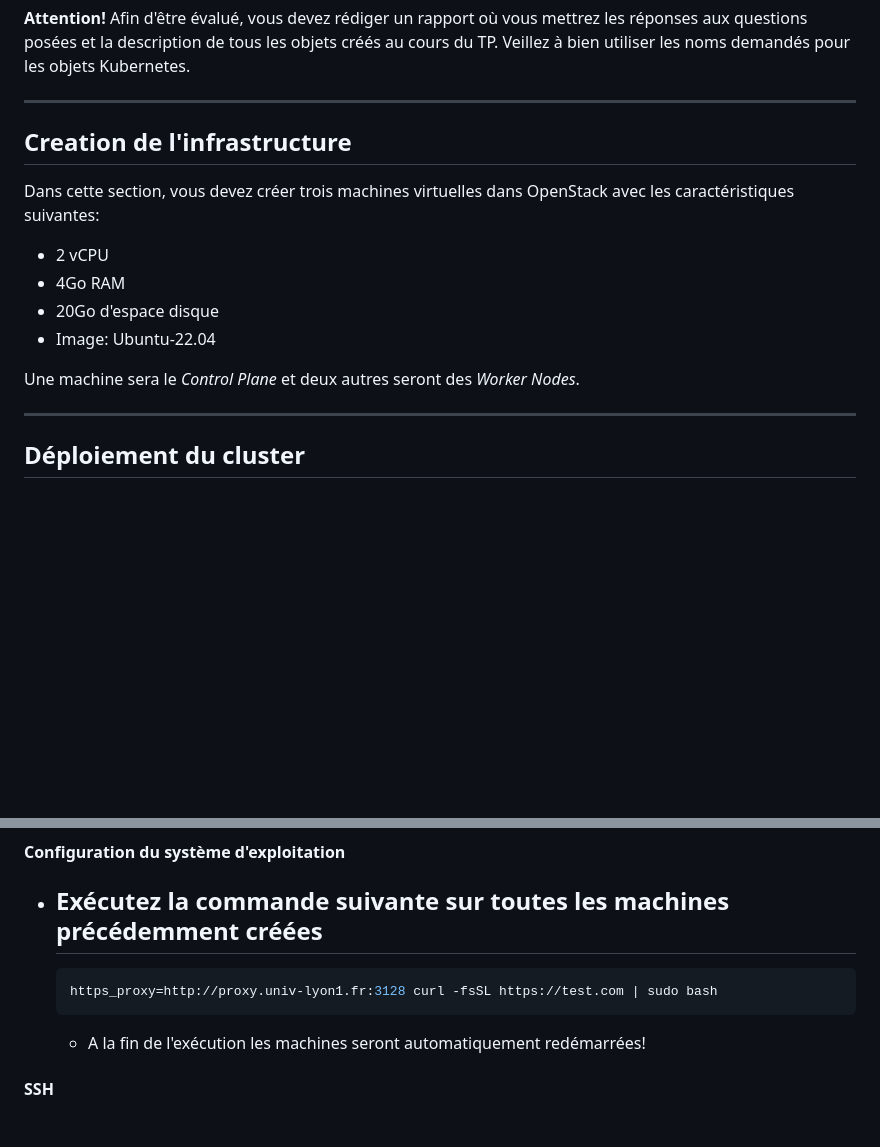
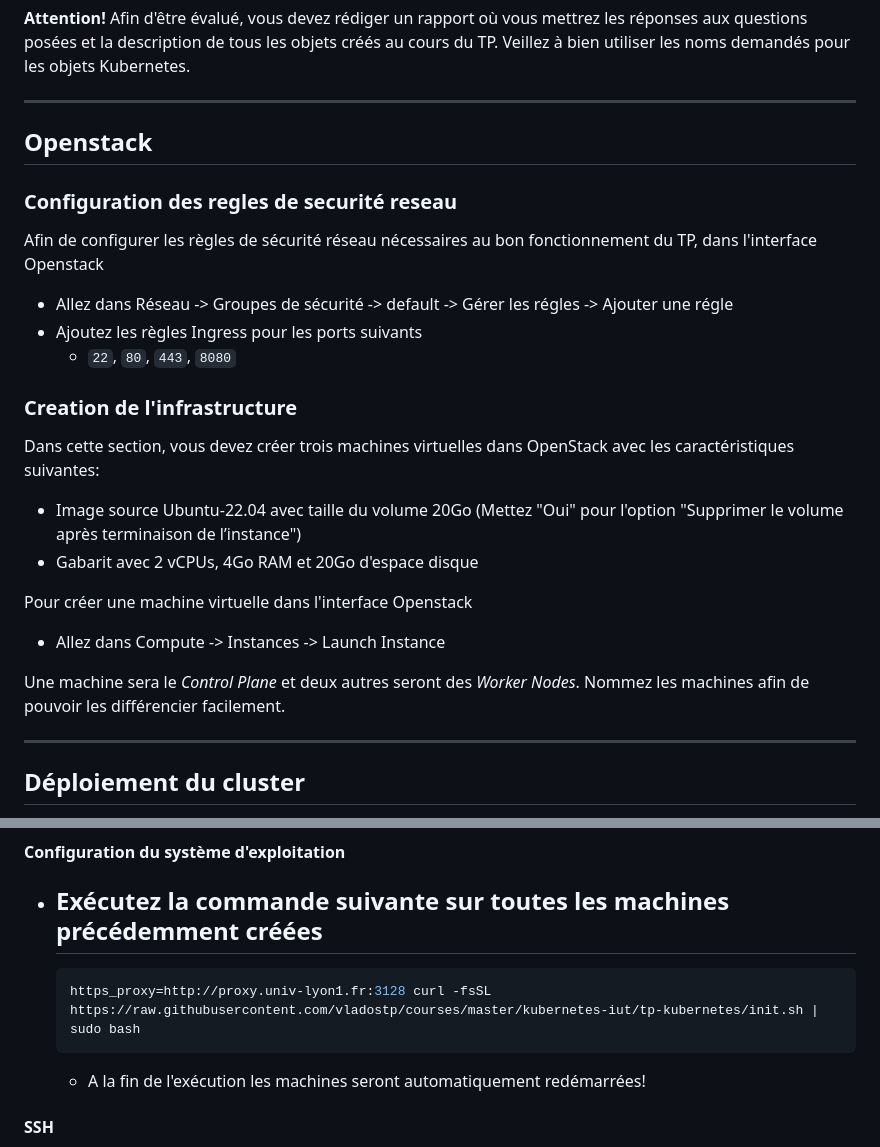
Before and after one commit to vladostp/courses, a Markdown page: kubernetes-iut/tp-kubernetes/Readme.md, 2 parts joined by grey strips. Rendered like a GitHub page; blank space fills up the shorter version.

Commit message:
Add additional instructions for TP

````diff
--- a/kubernetes-iut/tp-kubernetes/Readme.md
+++ b/kubernetes-iut/tp-kubernetes/Readme.md
@@ -5,14 +5,22 @@ Au cours de ce TP, vous allez commencer par installer un cluster K8S avec l'outi
 
 --------
 
-## Creation de l'infrastructure
+## Openstack
+### Configuration des regles de securité reseau
+Afin de configurer les règles de sécurité réseau nécessaires au bon fonctionnement du TP, dans l'interface Openstack
+- Allez dans Réseau -> Groupes de sécurité -> default -> Gérer les régles -> Ajouter une régle
+- Ajoutez les règles Ingress pour les ports suivants
+  - `22`, `80`, `443`, `8080`
+
+### Creation de l'infrastructure
 Dans cette section, vous devez créer trois machines virtuelles dans OpenStack avec les caractéristiques suivantes:
-- 2 vCPU
-- 4Go RAM
-- 20Go d'espace disque
-- Image: Ubuntu-22.04
+- Image source Ubuntu-22.04 avec taille du volume 20Go (Mettez "Oui" pour l'option "Supprimer le volume après terminaison de l’instance")
+- Gabarit avec 2 vCPUs, 4Go RAM et 20Go d'espace disque
 
-Une machine sera le *Control Plane* et deux autres seront des *Worker Nodes*.
+Pour créer une machine virtuelle dans l'interface Openstack
+- Allez dans Compute -> Instances -> Launch Instance
+
+Une machine sera le *Control Plane* et deux autres seront des *Worker Nodes*. Nommez les machines afin de pouvoir les différencier facilement.
 
 ------
 
@@ -25,10 +33,9 @@ Dans cette section, vous allez deployer un cluster Kubernetes avec l'outil RKE (
 - **Exécutez la commande suivante sur toutes les machines précédemment créées**
     -
     ```bash
-    https_proxy=http://proxy.univ-lyon1.fr:3128 curl -fsSL https://test.com | sudo bash
+    https_proxy=http://proxy.univ-lyon1.fr:3128 curl -fsSL https://raw.githubusercontent.com/vladostp/courses/master/kubernetes-iut/tp-kubernetes/init.sh | sudo bash
     ```
     - A la fin de l'exécution les machines seront automatiquement redémarrées!
-
 
 #### SSH
 Avant de commencer le déploiement avec RKE, vous devez vous assurer que la machine **Control Plane** peut se connecter en **ssh** sur toutes les machines du cluster sans aucun mot de passe.
````
